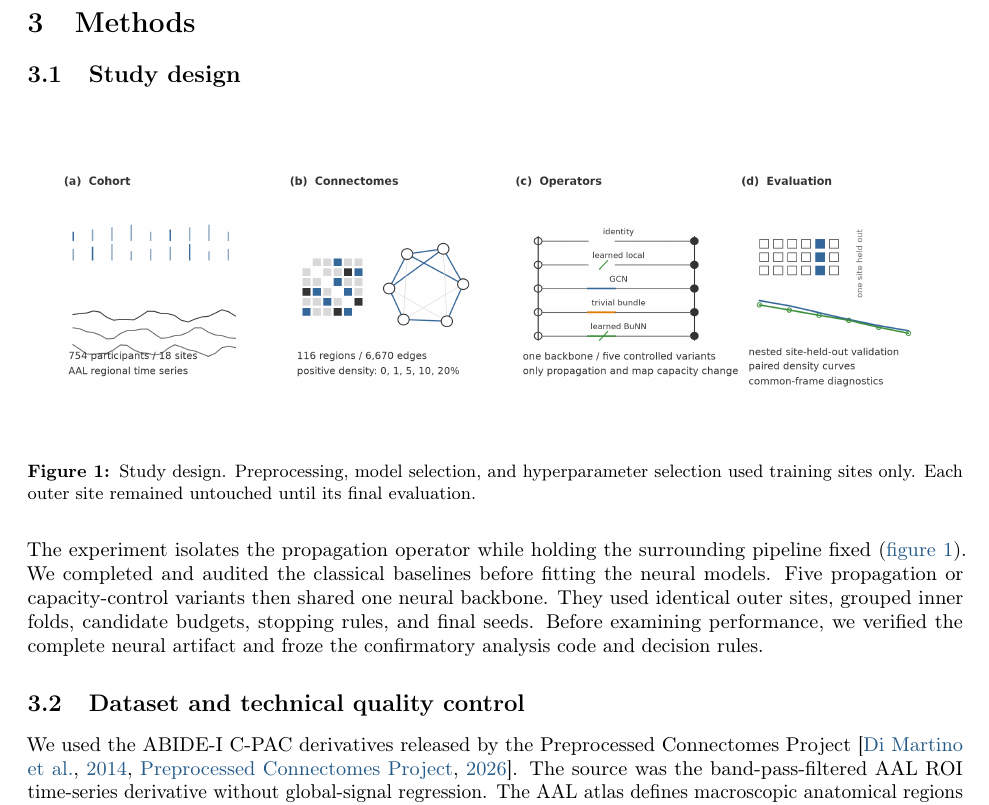
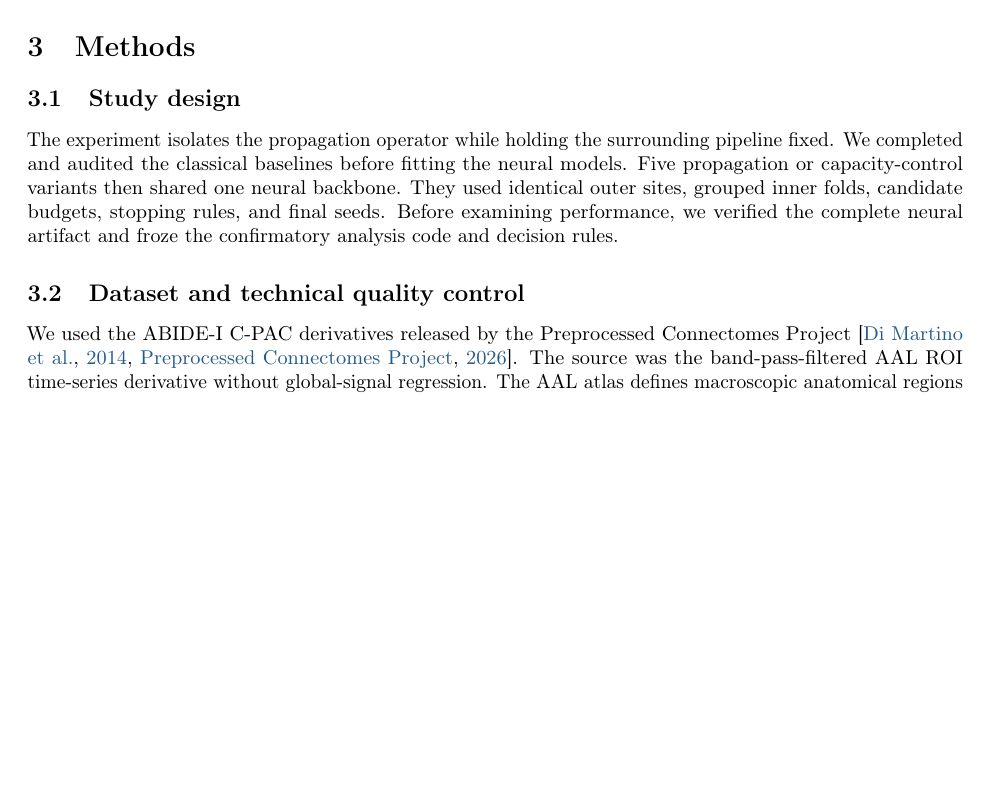
Before and after one commit to aditnotfound/bunn-abide, a LaTeX paper (paper/manuscript.tex, which reads paper/sections/03_methods.tex): part of page 2 of 8, cut so that both start at the same text, the shorter picture padded with empty space. Compiled offline with pdfLaTeX.

Commit message:
Drop the extra study-design figure

```diff
--- a/paper/sections/03_methods.tex
+++ b/paper/sections/03_methods.tex
@@ -3,22 +3,13 @@
 % Claims C01, C02, C03, C04, C05, C06, C09, C10
 \subsection{Study design}
 
-\begin{figure}[H]
-  \centering
-  \includegraphics[width=\textwidth]{study_design.png}
-  \caption{Study design. Preprocessing, model selection, and hyperparameter
-  selection used training sites only. Each outer site remained untouched until
-  its final evaluation.}
-  \label{fig:study-design}
-\end{figure}
-
 The experiment isolates the propagation operator while holding the surrounding
-pipeline fixed (\cref{fig:study-design}). We completed and audited the
-classical baselines before fitting the neural models. Five propagation or
-capacity-control variants then shared one neural backbone. They used identical
-outer sites, grouped inner folds, candidate budgets, stopping rules, and final
-seeds. Before examining performance, we verified the complete neural artifact
-and froze the confirmatory analysis code and decision rules.
+pipeline fixed. We completed and audited the classical baselines before fitting
+the neural models. Five propagation or capacity-control variants then shared
+one neural backbone. They used identical outer sites, grouped inner folds,
+candidate budgets, stopping rules, and final seeds. Before examining
+performance, we verified the complete neural artifact and froze the
+confirmatory analysis code and decision rules.
 
 \subsection{Dataset and technical quality control}
 
```
Also changed, not shown: docs/ai_use_log.md (+2 -0 lines), docs/decision_log.md (+1 -0 lines), docs/experiment_log.md (+1 -0 lines), docs/step13_paper_plan.md (+5 -0 lines), output/pdf/manuscript.pdf.
